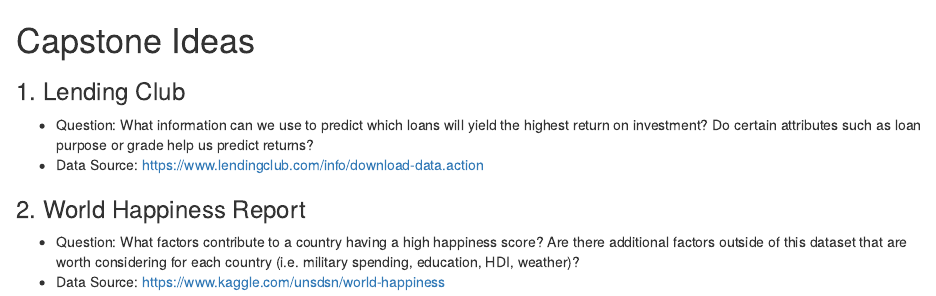
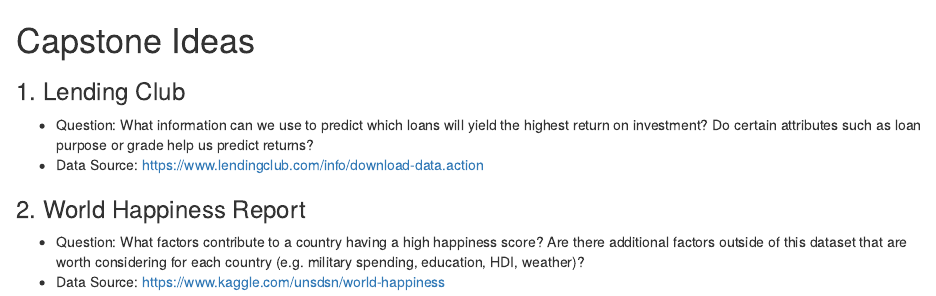
Before and after one commit to colemanGH319/Capstone-Project-Ideas, an R Markdown document (Capstone Ideas - Foundations.Rmd): the page in a window 1100 px wide, from its top. Rendered offline with R 4.5, knitr and Pandoc, with nearby package versions.

Commit message:
Typo fixed

```diff
--- a/Capstone Ideas - Foundations.Rmd
+++ b/Capstone Ideas - Foundations.Rmd
@@ -5,5 +5,5 @@
   + Data Source: https://www.lendingclub.com/info/download-data.action
 
 ### 2. World Happiness Report
-  + Question: What factors contribute to a country having a high happiness score? Are there additional factors outside of this dataset that are worth considering for each country (i.e. military spending, education, HDI, weather)?
+  + Question: What factors contribute to a country having a high happiness score? Are there additional factors outside of this dataset that are worth considering for each country (e.g. military spending, education, HDI, weather)?
   + Data Source: https://www.kaggle.com/unsdsn/world-happiness
```
